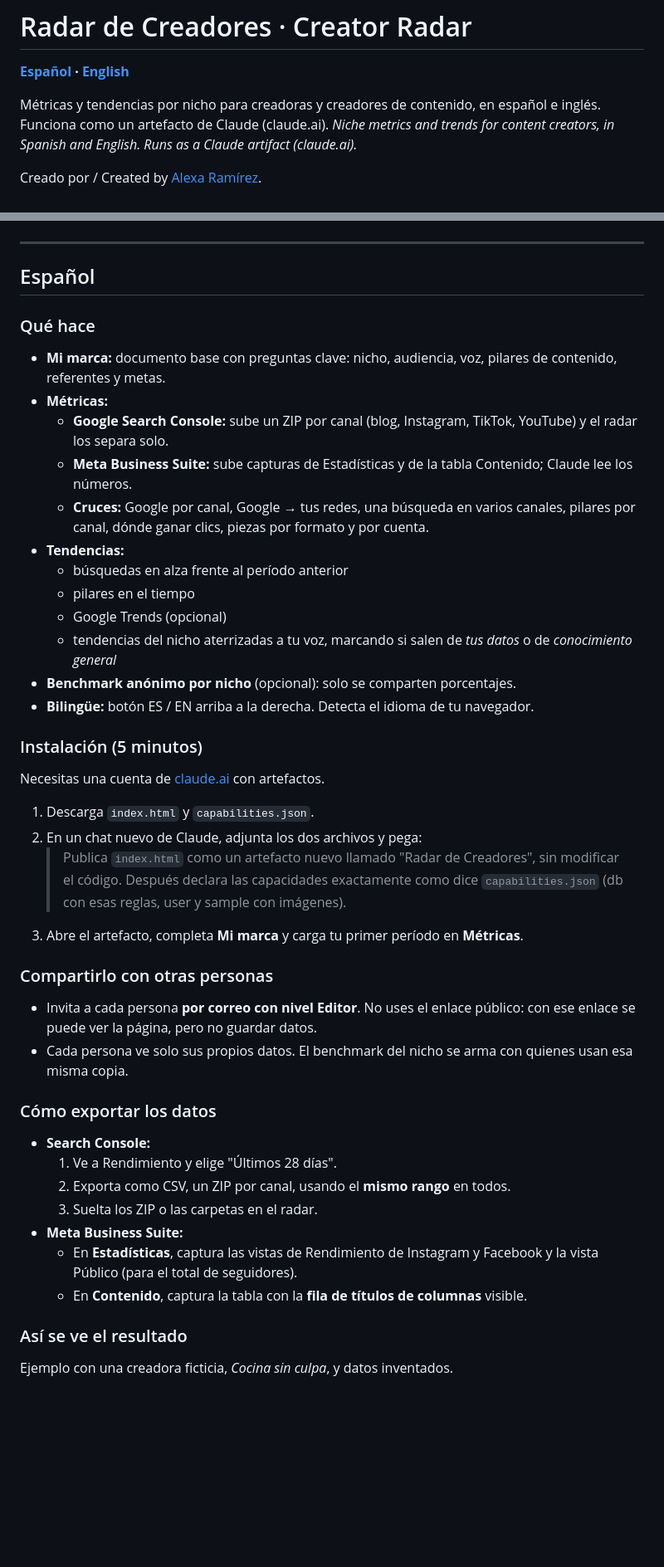
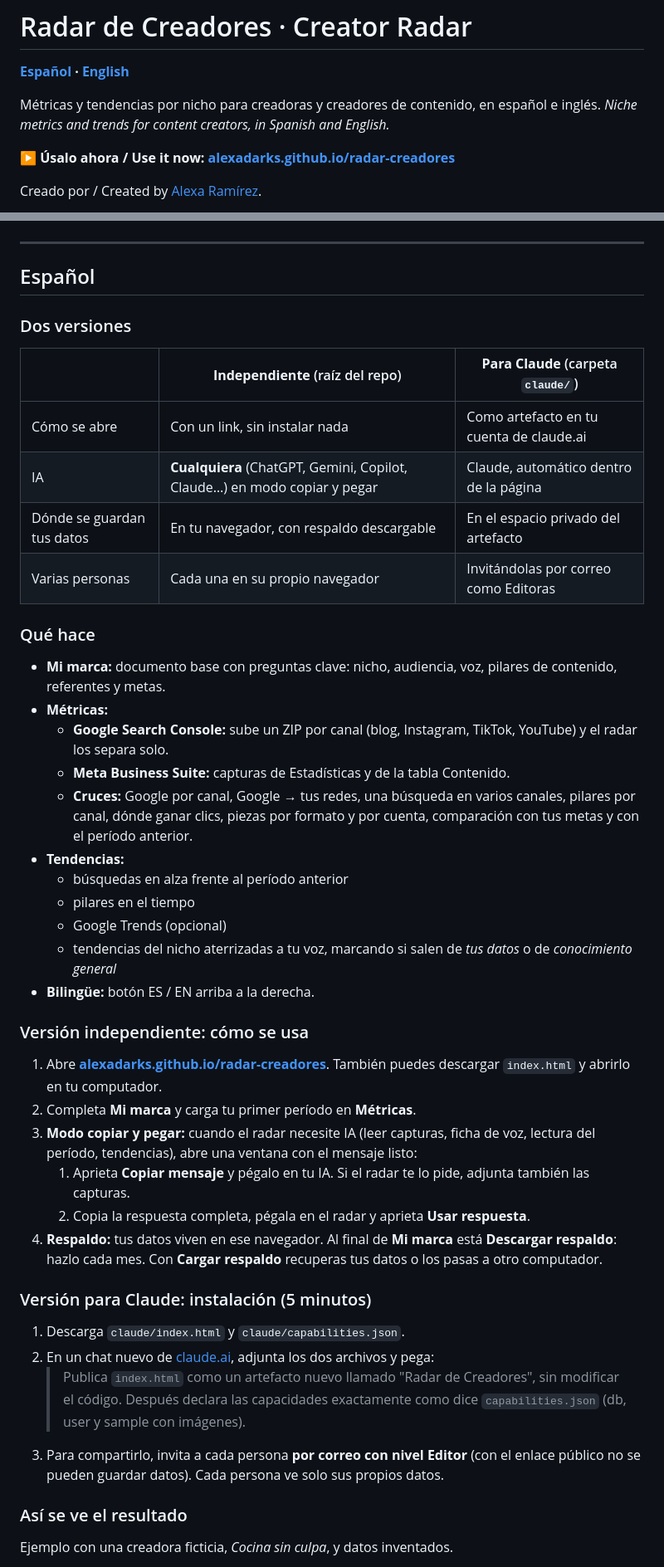
Before and after one commit to alexadarks/radar-creadores, a Markdown page: README.md, 2 parts joined by grey strips. Shown at 83% size. Rendered like a GitHub page; blank space fills up the shorter version.

```diff
--- a/README.md
+++ b/README.md
@@ -2,8 +2,10 @@
 
 **[Español](#español) · [English](#english)**
 
-Métricas y tendencias por nicho para creadoras y creadores de contenido, en español e inglés. Funciona como un artefacto de Claude (claude.ai).
-*Niche metrics and trends for content creators, in Spanish and English. Runs as a Claude artifact (claude.ai).*
+Métricas y tendencias por nicho para creadoras y creadores de contenido, en español e inglés.
+*Niche metrics and trends for content creators, in Spanish and English.*
+
+**▶ Úsalo ahora / Use it now: [alexadarks.github.io/radar-creadores](https://alexadarks.github.io/radar-creadores/)**
 
 Creado por / Created by [Alexa Ramírez](https://github.com/alexadarks).
 
@@ -13,40 +15,41 @@ Creado por / Created by [Alexa Ramírez](https://github.com/alexadarks).
 
 ## Español
 
+### Dos versiones
+
+| | **Independiente** (raíz del repo) | **Para Claude** (carpeta `claude/`) |
+|---|---|---|
+| Cómo se abre | Con un link, sin instalar nada | Como artefacto en tu cuenta de claude.ai |
+| IA | **Cualquiera** (ChatGPT, Gemini, Copilot, Claude…) en modo copiar y pegar | Claude, automático dentro de la página |
+| Dónde se guardan tus datos | En tu navegador, con respaldo descargable | En el espacio privado del artefacto |
+| Varias personas | Cada una en su propio navegador | Invitándolas por correo como Editoras |
+
 ### Qué hace
 - **Mi marca:** documento base con preguntas clave: nicho, audiencia, voz, pilares de contenido, referentes y metas.
 - **Métricas:**
   - **Google Search Console:** sube un ZIP por canal (blog, Instagram, TikTok, YouTube) y el radar los separa solo.
-  - **Meta Business Suite:** sube capturas de Estadísticas y de la tabla Contenido; Claude lee los números.
-  - **Cruces:** Google por canal, Google → tus redes, una búsqueda en varios canales, pilares por canal, dónde ganar clics, piezas por formato y por cuenta.
+  - **Meta Business Suite:** capturas de Estadísticas y de la tabla Contenido.
+  - **Cruces:** Google por canal, Google → tus redes, una búsqueda en varios canales, pilares por canal, dónde ganar clics, piezas por formato y por cuenta, comparación con tus metas y con el período anterior.
 - **Tendencias:**
   - búsquedas en alza frente al período anterior
   - pilares en el tiempo
   - Google Trends (opcional)
   - tendencias del nicho aterrizadas a tu voz, marcando si salen de *tus datos* o de *conocimiento general*
-- **Benchmark anónimo por nicho** (opcional): solo se comparten porcentajes.
-- **Bilingüe:** botón ES / EN arriba a la derecha. Detecta el idioma de tu navegador.
+- **Bilingüe:** botón ES / EN arriba a la derecha.
 
-### Instalación (5 minutos)
-Necesitas una cuenta de [claude.ai](https://claude.ai) con artefactos.
+### Versión independiente: cómo se usa
+1. Abre **[alexadarks.github.io/radar-creadores](https://alexadarks.github.io/radar-creadores/)**. También puedes descargar `index.html` y abrirlo en tu computador.
+2. Completa **Mi marca** y carga tu primer período en **Métricas**.
+3. **Modo copiar y pegar:** cuando el radar necesite IA (leer capturas, ficha de voz, lectura del período, tendencias), abre una ventana con el mensaje listo:
+   1. Aprieta **Copiar mensaje** y pégalo en tu IA. Si el radar te lo pide, adjunta también las capturas.
+   2. Copia la respuesta completa, pégala en el radar y aprieta **Usar respuesta**.
+4. **Respaldo:** tus datos viven en ese navegador. Al final de **Mi marca** está **Descargar respaldo**: hazlo cada mes. Con **Cargar respaldo** recuperas tus datos o los pasas a otro computador.
 
-1. Descarga `index.html` y `capabilities.json`.
-2. En un chat nuevo de Claude, adjunta los dos archivos y pega:
-   > Publica `index.html` como un artefacto nuevo llamado "Radar de Creadores", sin modificar el código. Después declara las capacidades exactamente como dice `capabilities.json` (db con esas reglas, user y sample con imágenes).
-3. Abre el artefacto, completa **Mi marca** y carga tu primer período en **Métricas**.
-
-### Compartirlo con otras personas
-- Invita a cada persona **por correo con nivel Editor**. No uses el enlace público: con ese enlace se puede ver la página, pero no guardar datos.
-- Cada persona ve solo sus propios datos. El benchmark del nicho se arma con quienes usan esa misma copia.
-
-### Cómo exportar los datos
-- **Search Console:**
-  1. Ve a Rendimiento y elige "Últimos 28 días".
-  2. Exporta como CSV, un ZIP por canal, usando el **mismo rango** en todos.
-  3. Suelta los ZIP o las carpetas en el radar.
-- **Meta Business Suite:**
-  - En **Estadísticas**, captura las vistas de Rendimiento de Instagram y Facebook y la vista Público (para el total de seguidores).
-  - En **Contenido**, captura la tabla con la **fila de títulos de columnas** visible.
+### Versión para Claude: instalación (5 minutos)
+1. Descarga `claude/index.html` y `claude/capabilities.json`.
+2. En un chat nuevo de [claude.ai](https://claude.ai), adjunta los dos archivos y pega:
+   > Publica `index.html` como un artefacto nuevo llamado "Radar de Creadores", sin modificar el código. Después declara las capacidades exactamente como dice `capabilities.json` (db, user y sample con imágenes).
+3. Para compartirlo, invita a cada persona **por correo con nivel Editor** (con el enlace público no se pueden guardar datos). Cada persona ve solo sus propios datos.
 
 ### Así se ve el resultado
 Ejemplo con una creadora ficticia, *Cocina sin culpa*, y datos inventados.
```
Also changed, not shown: other parts of README.md (+41 -34 lines), ejemplos/6-resultado-google-por-canal.png, ejemplos/7-resultado-cruce.png, ejemplos/8-resultado-piezas-benchmark-lectura.png (deleted), ejemplos/8-resultado-piezas-lectura.png (added), 5 other files.
